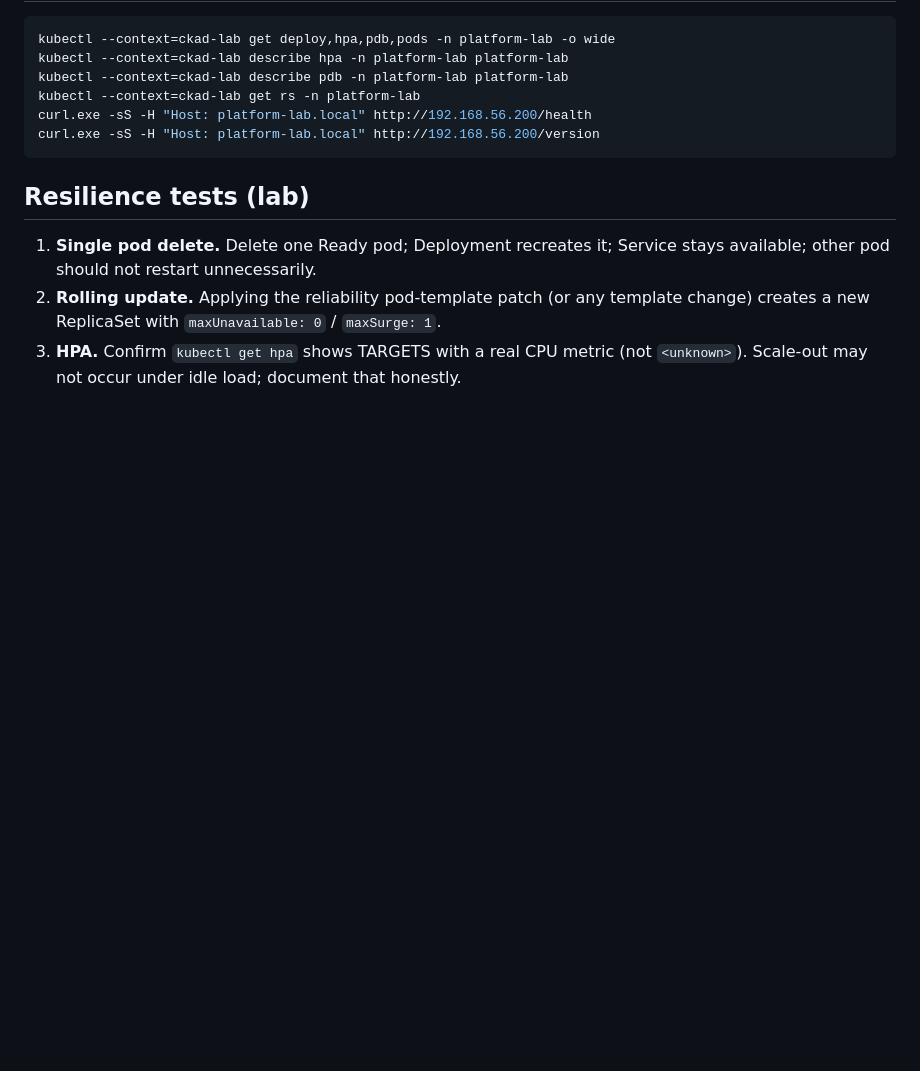
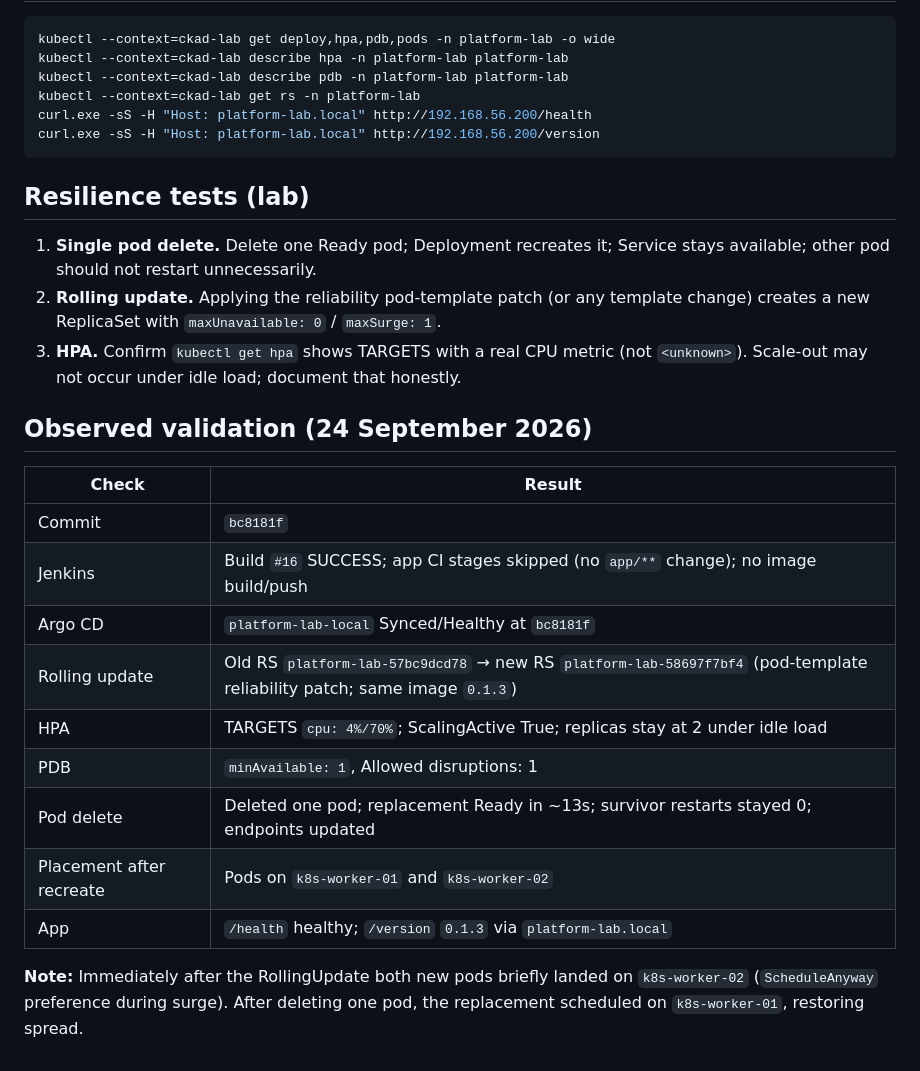
Before and after one commit to kirandevraaj/kubernetes-platform-engineering-gitops, a Markdown page: docs/architecture/reliability.md, the part around the change. Drawn GitHub-style; blank space fills up the shorter version.

Commit message:
docs: record local reliability validation for platform-lab
Document HPA metrics, RollingUpdate ReplicaSet transition, pod-delete recovery, and node placement after Step 9.

Co-authored-by: Cursor <cursoragent@cursor.com>

```diff
--- a/docs/architecture/reliability.md
+++ b/docs/architecture/reliability.md
@@ -117,3 +117,19 @@ curl.exe -sS -H "Host: platform-lab.local" http://192.168.56.200/version
 1. **Single pod delete.** Delete one Ready pod; Deployment recreates it; Service stays available; other pod should not restart unnecessarily.
 2. **Rolling update.** Applying the reliability pod-template patch (or any template change) creates a new ReplicaSet with `maxUnavailable: 0` / `maxSurge: 1`.
 3. **HPA.** Confirm `kubectl get hpa` shows TARGETS with a real CPU metric (not `<unknown>`). Scale-out may not occur under idle load; document that honestly.
+
+## Observed validation (24 September 2026)
+
+| Check | Result |
+|---|---|
+| Commit | `bc8181f` |
+| Jenkins | Build `#16` SUCCESS; app CI stages skipped (no `app/**` change); no image build/push |
+| Argo CD | `platform-lab-local` Synced/Healthy at `bc8181f` |
+| Rolling update | Old RS `platform-lab-57bc9dcd78` → new RS `platform-lab-58697f7bf4` (pod-template reliability patch; same image `0.1.3`) |
+| HPA | TARGETS `cpu: 4%/70%`; ScalingActive True; replicas stay at 2 under idle load |
+| PDB | `minAvailable: 1`, Allowed disruptions: 1 |
+| Pod delete | Deleted one pod; replacement Ready in ~13s; survivor restarts stayed 0; endpoints updated |
+| Placement after recreate | Pods on `k8s-worker-01` and `k8s-worker-02` |
+| App | `/health` healthy; `/version` `0.1.3` via `platform-lab.local` |
+
+**Note:** Immediately after the RollingUpdate both new pods briefly landed on `k8s-worker-02` (`ScheduleAnyway` preference during surge). After deleting one pod, the replacement scheduled on `k8s-worker-01`, restoring spread.
```
